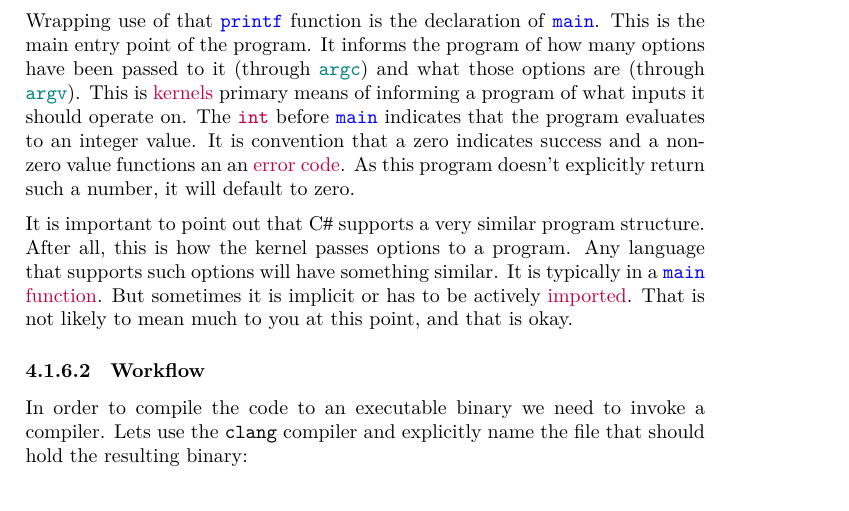
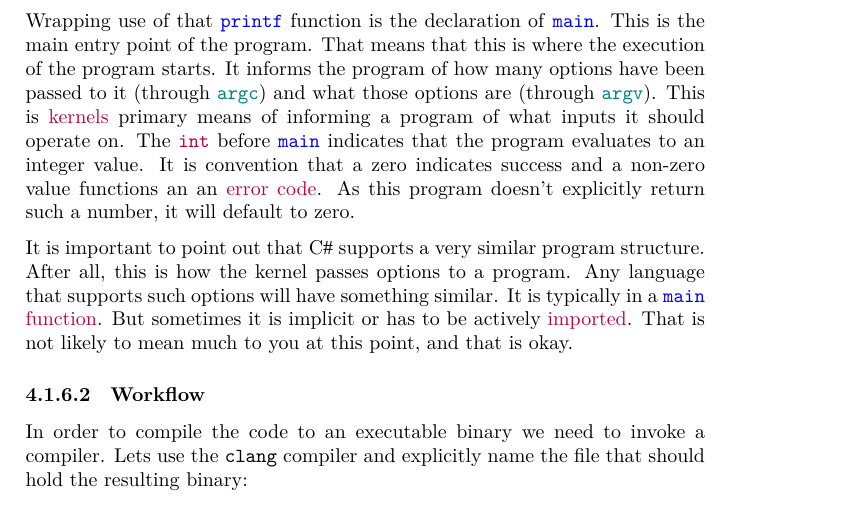
Before and after one commit to aslakjohansen/progintro, a LaTeX thesis (doc/document.tex, which reads doc/first.tex): part of page 32 of 61, cut so that both start at the same text. Compiled offline with XeLaTeX; a LaTeX package or settings file that is missing is left out.

Commit message:
Clarification

```diff
--- a/doc/first.tex
+++ b/doc/first.tex
@@ -149,7 +149,7 @@ This version immediately looks a lot more complicated! So, why is that? Well, le
 Most \idx{general-purpose languages}{Language!General-purpose} (like \csharp, C, Python and Elixir) come with a sizeable \idx{library}{Library} of functionality. While all of this is available to you as a programmer there are downsides to having it all adirectly available all the time. To simplify grossly, it is a situation similar to finding a specific needle in a stack of slighty different needles. The first line tells C -- or rather the C preprocessor -- to include the definitions present in the \filename{stdio.h} file. This pulls in, amongst others, the \funcname{printf} function, that can print stuff to the screen for us.
 
 % main function
-Wrapping use of that \funcname{printf} function is the declaration of \funcname{main}. This is the main entry point of the program. It informs the program of how many options have been passed to it (through \varname{argc}) and what those options are (through \varname{argv}). This is \idx{kernels}{Kernel} primary means of informing a program of what inputs it should operate on. The \typename{int} before \funcname{main} indicates that the program evaluates to an integer value. It is convention that a zero indicates success and a non-zero value functions an an \idx{error code}{Error code}. As this program doesn't explicitly return such a number, it will default to zero.
+Wrapping use of that \funcname{printf} function is the declaration of \funcname{main}. This is the main entry point of the program. That means that this is where the execution of the program starts. It informs the program of how many options have been passed to it (through \varname{argc}) and what those options are (through \varname{argv}). This is \idx{kernels}{Kernel} primary means of informing a program of what inputs it should operate on. The \typename{int} before \funcname{main} indicates that the program evaluates to an integer value. It is convention that a zero indicates success and a non-zero value functions an an \idx{error code}{Error code}. As this program doesn't explicitly return such a number, it will default to zero.
 
 It is important to point out that \csharp\ supports a very similar program structure. After all, this is how the kernel passes options to a program. Any language that supports such options will have something similar. It is typically in a \idx{\funcname{main} function}{Function!Main}. But sometimes it is implicit or has to be actively \idx{imported}{Importing}. That is not likely to mean much to you at this point, and that is okay.
 
```
